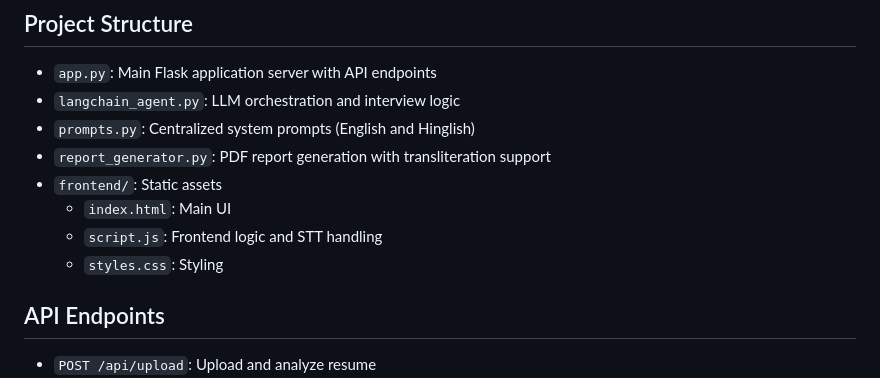
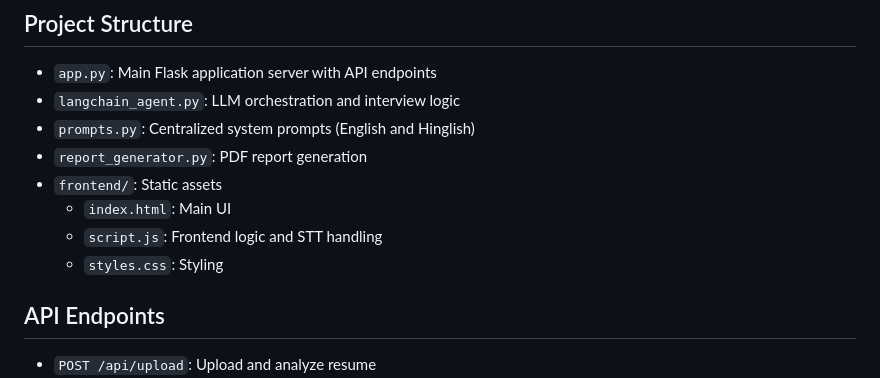
Before and after one commit to Shreyansh100704/Multilingual_AI_Interview_Agent, a Markdown page: README.md, the part around the change. Rendered like a GitHub page.

```diff
--- a/README.md
+++ b/README.md
@@ -124,11 +124,12 @@ The system automatically adjusts question difficulty based on your performance:
 *   `app.py`: Main Flask application server with API endpoints
 *   `langchain_agent.py`: LLM orchestration and interview logic
 *   `prompts.py`: Centralized system prompts (English and Hinglish)
-*   `report_generator.py`: PDF report generation with transliteration support
+*   `report_generator.py`: PDF report generation
 *   `frontend/`: Static assets
     - `index.html`: Main UI
     - `script.js`: Frontend logic and STT handling
     - `styles.css`: Styling
+
 
 ## API Endpoints
 
```
